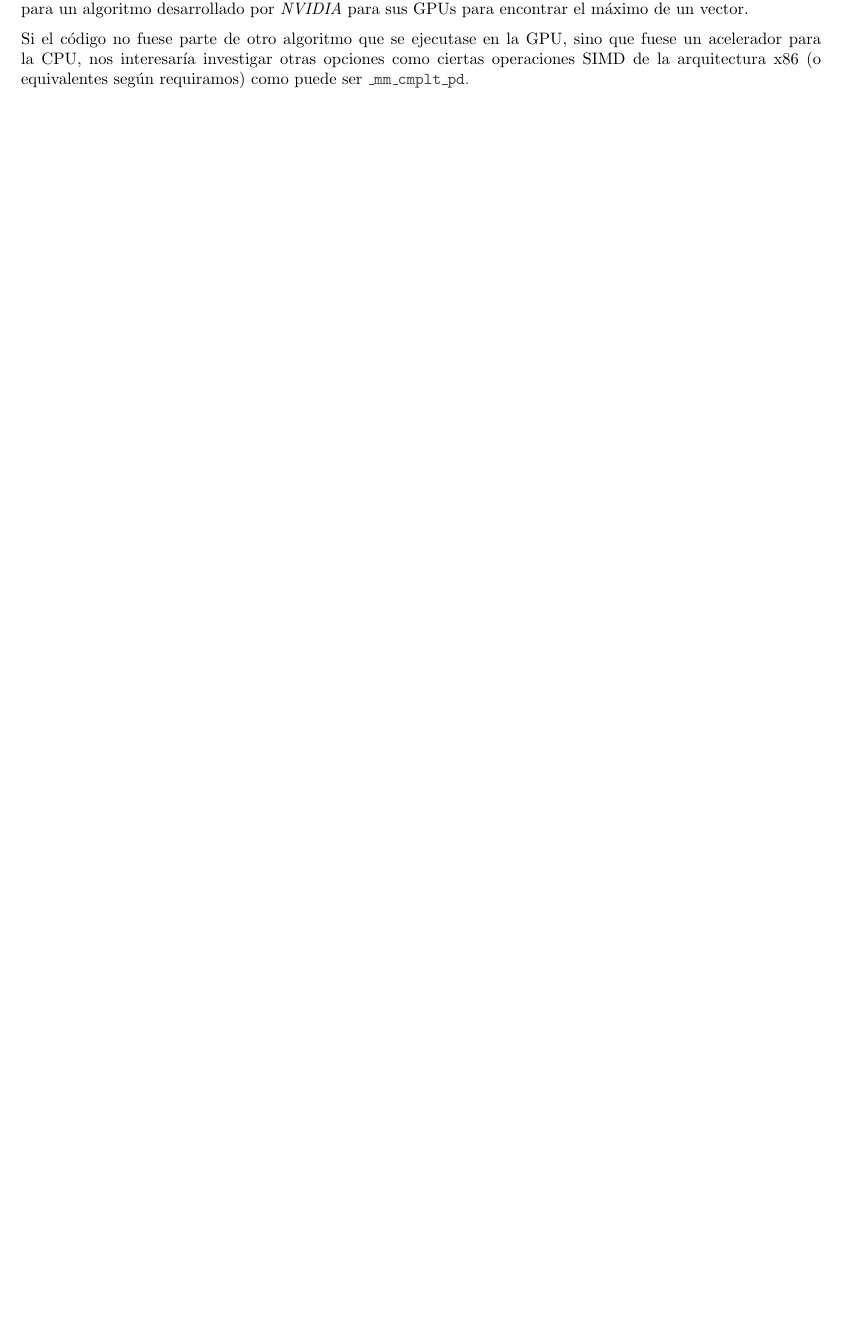
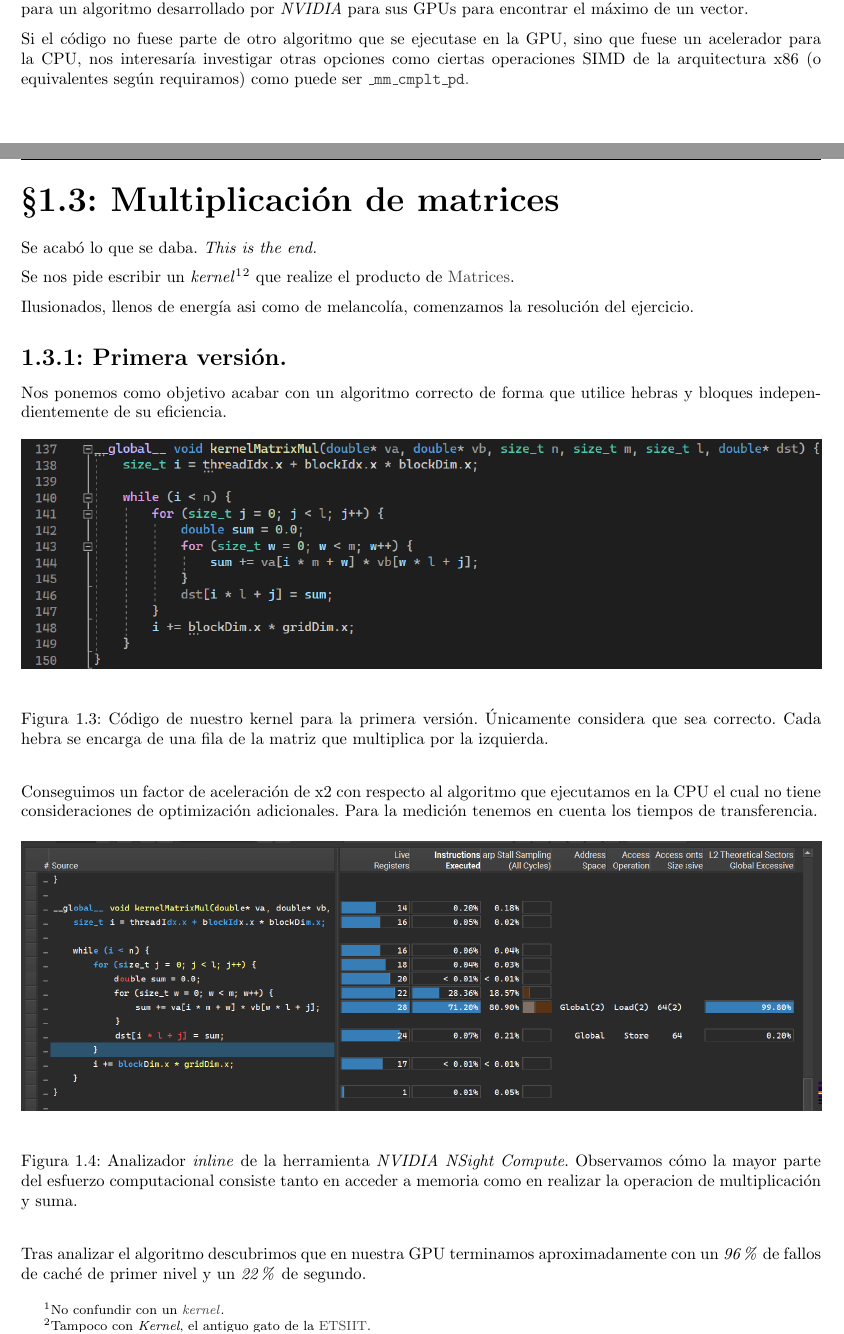
Before and after one commit to moshidev/ACAP, a LaTeX document (P5/memoria/memoria.tex, which reads P5/memoria/input/ejercicio_3.tex): part of page 6 of 6 before the commit and two parts of pages 6 and 7 of 9 after it, the two joined at a grey line, cut so that both start at the same text, the shorter picture padded with empty space. Compiled offline with pdfLaTeX.

Commit message:
escribe memoria para el tercer ejercicio

```diff
--- a/P5/memoria/input/ejercicio_3.tex
+++ b/P5/memoria/input/ejercicio_3.tex
@@ -0,0 +1,36 @@
+\section{Multiplicación de matrices}
+
+Se acabó lo que se daba. \textit{This is the end.}
+
+Se nos pide escribir un \textit{kernel}\footnote{
+No confundir con un \href{https://en.wikipedia.org/wiki/Kernel}{\textit{kernel}}.}\footnote{
+Tampoco con \textit{Kernel}, el antiguo gato de la \href{https://etsiit.ugr.es}{ETSIIT}.}
+que realize el producto de \href{http://matrices.net/tutorials.htm}{Matrices}.
+
+
+Ilusionados, llenos de energía asi como de melancolía, comenzamos la resolución del ejercicio.
+
+\subsection{Primera versión.}
+
+Nos ponemos como objetivo acabar con un algoritmo correcto de forma que utilice
+hebras y bloques independientemente de su eficiencia.
+
+\begin{figure}[H]
+    \centering
+    \includegraphics[width=\textwidth]{kernel1.png}
+    \caption{Código de nuestro kernel para la primera versión. Únicamente considera que sea correcto.
+    Cada hebra se encarga de una fila de la matriz que multiplica por la izquierda.}
+\end{figure}
+
+Conseguimos un factor de aceleración de x2 con respecto al algoritmo que ejecutamos en la CPU el cual no tiene consideraciones de optimización
+adicionales. Para la medición tenemos en cuenta los tiempos de transferencia.
+
+\begin{figure}[H]
+    \centering
+    \includegraphics[width=\textwidth]{kernel1_bench.png}
+    \caption{Analizador \textit{inline} de la herramienta \textit{NVIDIA NSight Compute}. Observamos cómo la mayor
+    parte del esfuerzo computacional consiste tanto en acceder a memoria como en realizar la operacion de multiplicación y suma.}
+\end{figure}
+
+Tras analizar el algoritmo descubrimos que en nuestra GPU terminamos aproximadamente con un \textit{96\%} de fallos de caché de
+primer nivel y un \textit{22\%} de segundo.
@@ -0,0 +43 @@
+La razón de elegir este como nuestro objetivo es que a nivel de \textit{warp}, si una hebra no puede recuperar memoria
--- a/P5/memoria/memoria.tex
+++ b/P5/memoria/memoria.tex
@@ -14,6 +14,7 @@
 \usepackage{multirow}
 \usepackage{adjustbox}
 \usepackage{float}
+\usepackage{CJKutf8}
 \usepackage{hyperref}
 
 \author{Daniel Pedrosa Montes}
```
Also changed, not shown: P5/memoria/input/ejercicio_1.tex (+1 -3 lines), P5/memoria/input/ejercicio_3.tex (38 more changed lines).
